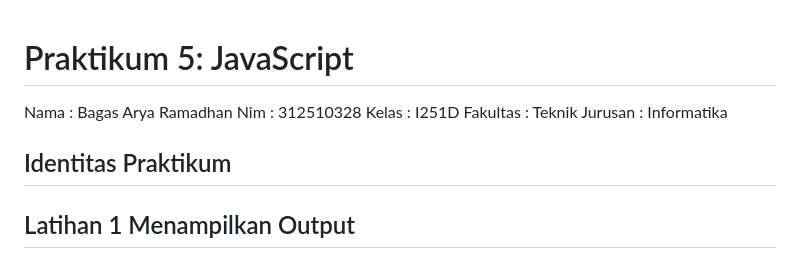
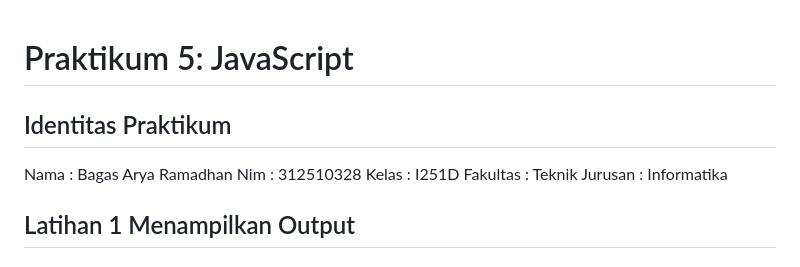
Before and after one commit to Bagas240/Lab5web, a Markdown page: README.md, the part around the change. Drawn GitHub-style.

```diff
--- a/README.md
+++ b/README.md
@@ -1,10 +1,12 @@
 # Praktikum 5: JavaScript
+
+## Identitas Praktikum
 Nama : Bagas Arya Ramadhan
 Nim : 312510328
 Kelas : I251D
 Fakultas : Teknik
 Jurusan : Informatika
-## Identitas Praktikum
+
 
 ## Latihan 1 Menampilkan Output
 
```
